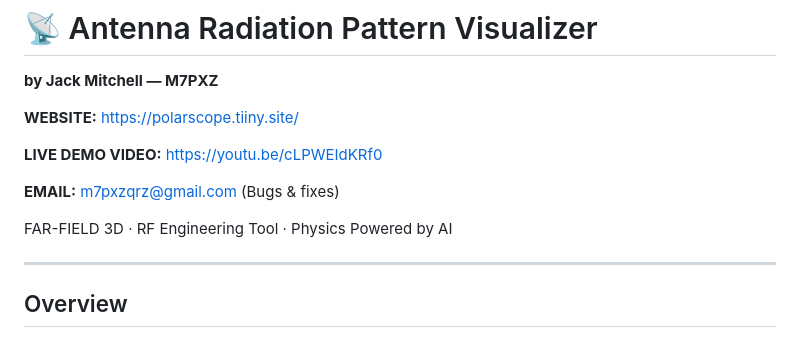
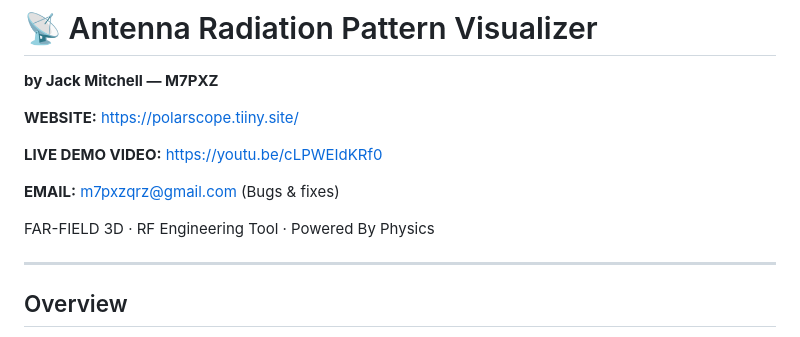
Before and after one commit to polarscope-studio/polarscope, a Markdown page: README.md, the part around the change. Rendered like a GitHub page.

```diff
--- a/README.md
+++ b/README.md
@@ -11,7 +11,7 @@
 
 **EMAIL:** m7pxzqrz@gmail.com (Bugs & fixes)
 
-FAR-FIELD 3D · RF Engineering Tool · Physics Powered by AI
+FAR-FIELD 3D · RF Engineering Tool · Powered By Physics
 
 ---
 
```
